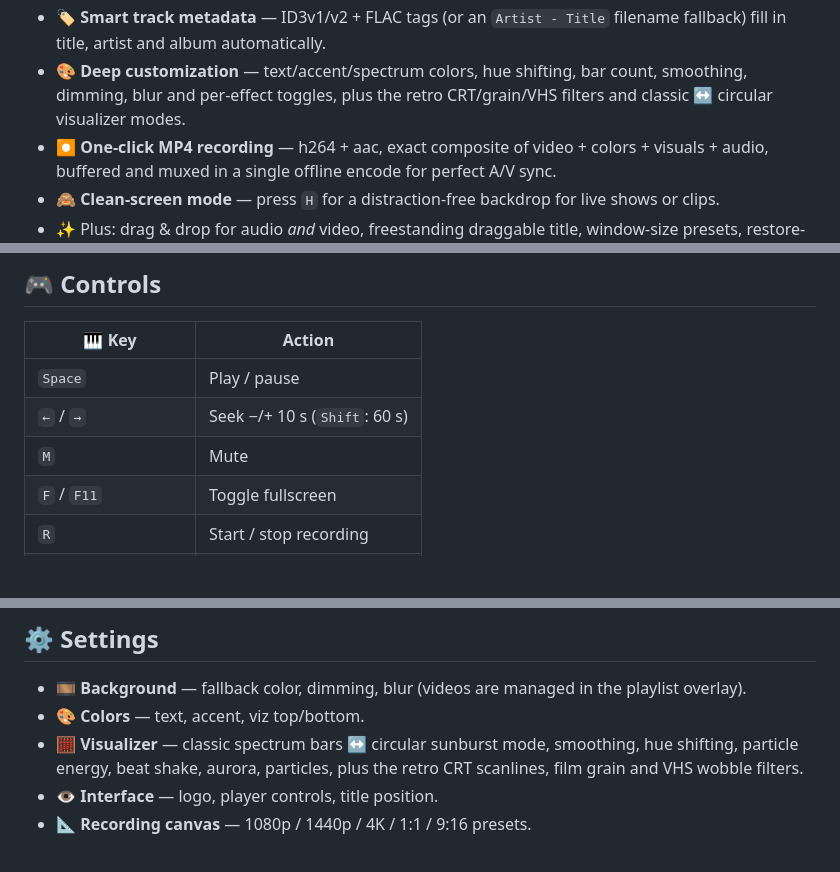
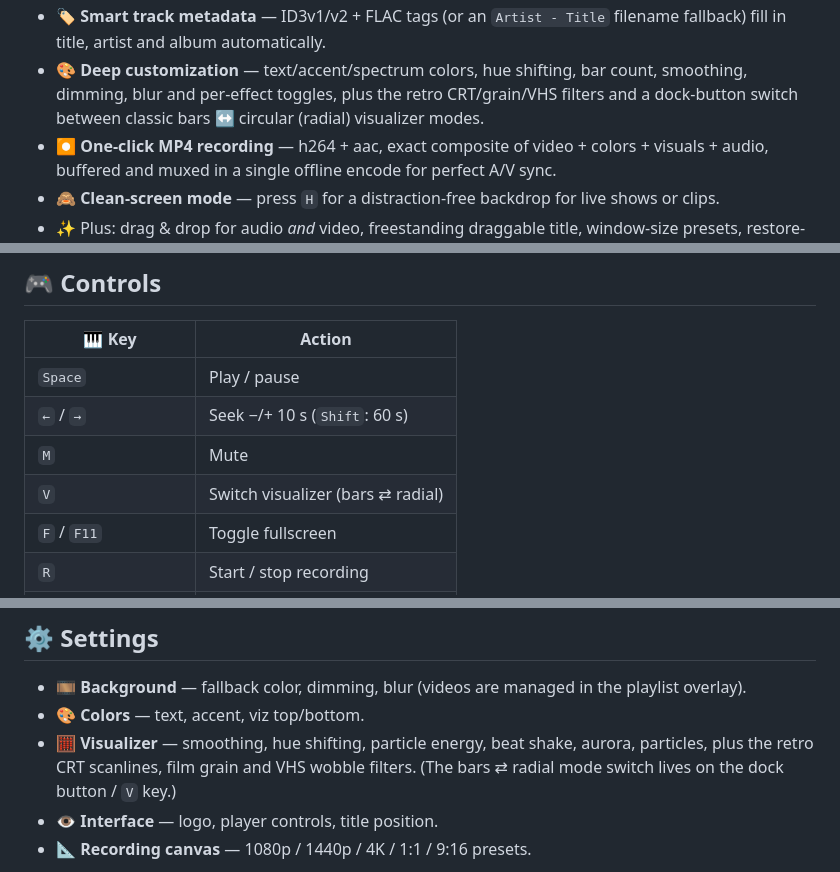
Before and after one commit to 0xRavenBlack/synemar, a Markdown page: README.md, 3 parts joined by grey strips. Rendered like a GitHub page; blank space fills up the shorter version.

Commit message:
docs: document dock visualizer toggle and V shortcut
Update README and AGENTS to reflect the dock-mode toggle replacing the
settings checkbox, and add the V shortcut to the keys table.

```diff
--- a/README.md
+++ b/README.md
@@ -69,8 +69,8 @@ and walk away with a finished, glitch-free MP4 synced frame-for-frame to your tr
 - 🏷️ **Smart track metadata** — ID3v1/v2 + FLAC tags (or an `Artist - Title` filename fallback)
   fill in title, artist and album automatically.
 - 🎨 **Deep customization** — text/accent/spectrum colors, hue shifting, bar count, smoothing,
-  dimming, blur and per-effect toggles, plus the retro CRT/grain/VHS filters and classic ↔ circular
-  visualizer modes.
+  dimming, blur and per-effect toggles, plus the retro CRT/grain/VHS filters and a dock-button
+  switch between classic bars ↔ circular (radial) visualizer modes.
 - ⏺ **One-click MP4 recording** — h264 + aac, exact composite of video + colors + visuals + audio,
   buffered and muxed in a single offline encode for perfect A/V sync.
 - 🙈 **Clean-screen mode** — press `H` for a distraction-free backdrop for live shows or clips.
@@ -102,6 +102,7 @@ and MP4s anywhere onto the window. 🎞️
 | `Space`            | Play / pause                    |
 | `←` / `→`          | Seek −/+ 10 s (`Shift`: 60 s)   |
 | `M`                | Mute                            |
+| `V`                | Switch visualizer (bars ⇄ radial) |
 | `F` / `F11`        | Toggle fullscreen               |
 | `R`                | Start / stop recording          |
 | `H`                | Hide/show UI                    |
@@ -144,9 +145,9 @@ engineered for *precise* audio/video length — no drift, no stutter.
 
 - 🎞️ **Background** — fallback color, dimming, blur (videos are managed in the playlist overlay).
 - 🎨 **Colors** — text, accent, viz top/bottom.
-- 🧮 **Visualizer** — classic spectrum bars ↔ circular sunburst mode, smoothing, hue shifting,
+- 🧮 **Visualizer** — smoothing, hue shifting,
   particle energy, beat shake, aurora, particles, plus the retro CRT scanlines, film grain and VHS
-  wobble filters.
+  wobble filters. (The bars ⇄ radial mode switch lives on the dock button / `V` key.)
 - 👁️ **Interface** — logo, player controls, title position.
 - 📐 **Recording canvas** — 1080p / 1440p / 4K / 1:1 / 9:16 presets.
 
```
Also changed, not shown: AGENTS.md (+7 -2 lines).
